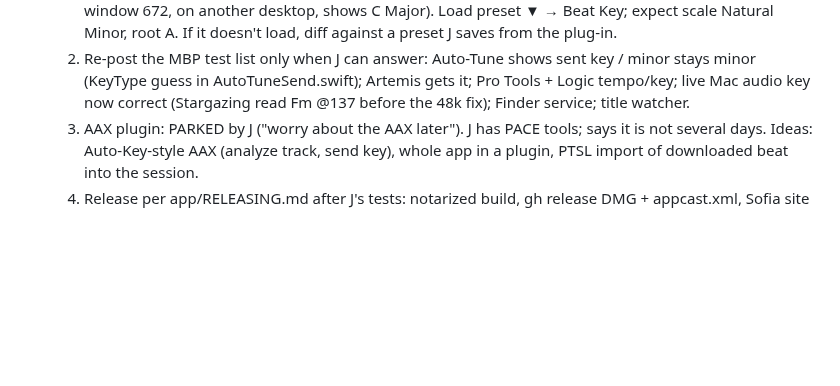
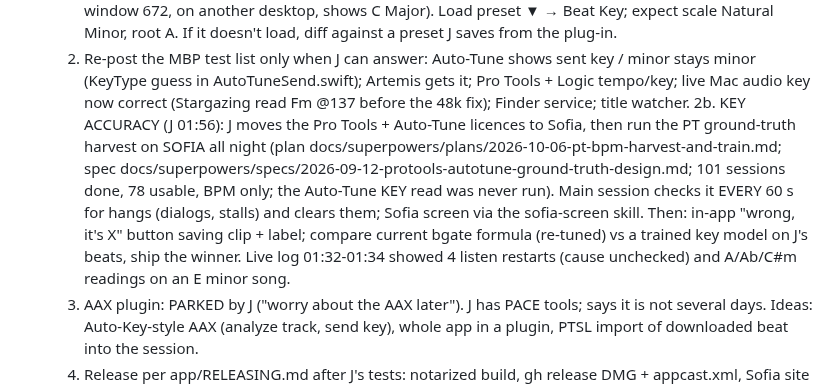
Before and after one commit to thuhmadhatter42/beat_dl, a Markdown page: PICKUP.md, the part around the change. Drawn GitHub-style; blank space fills up the shorter version.

Commit message:
PICKUP: key-accuracy harvest on Sofia, J moving licences
Co-Authored-By: Claude Opus 5.5 <noreply@anthropic.com>
Claude-Session: https://claude.ai/code/session_011ktq6HLVLMpCKyR5U4mHWx

```diff
--- a/PICKUP.md
+++ b/PICKUP.md
@@ -14,6 +14,7 @@
 - Owed:
   1. Waves Tune live check: preset "Beat Key - Am" written 01:18. Waves Tune RT is open in ARTEMIS (Track 2, window 672, on another desktop, shows C Major). Load preset ▼ → Beat Key; expect scale Natural Minor, root A. If it doesn't load, diff against a preset J saves from the plug-in.
   2. Re-post the MBP test list only when J can answer: Auto-Tune shows sent key / minor stays minor (KeyType guess in AutoTuneSend.swift); Artemis gets it; Pro Tools + Logic tempo/key; live Mac audio key now correct (Stargazing read Fm @137 before the 48k fix); Finder service; title watcher.
+  2b. KEY ACCURACY (J 01:56): J moves the Pro Tools + Auto-Tune licences to Sofia, then run the PT ground-truth harvest on SOFIA all night (plan docs/superpowers/plans/2026-10-06-pt-bpm-harvest-and-train.md; spec docs/superpowers/specs/2026-09-12-protools-autotune-ground-truth-design.md; 101 sessions done, 78 usable, BPM only; the Auto-Tune KEY read was never run). Main session checks it EVERY 60 s for hangs (dialogs, stalls) and clears them; Sofia screen via the sofia-screen skill. Then: in-app "wrong, it's X" button saving clip + label; compare current bgate formula (re-tuned) vs a trained key model on J's beats, ship the winner. Live log 01:32-01:34 showed 4 listen restarts (cause unchecked) and A/Ab/C#m readings on an E minor song.
   3. AAX plugin: PARKED by J ("worry about the AAX later"). J has PACE tools; says it is not several days. Ideas: Auto-Key-style AAX (analyze track, send key), whole app in a plugin, PTSL import of downloaded beat into the session.
   4. Release per app/RELEASING.md after J's tests: notarized build, gh release DMG + appcast.xml, Sofia site copy + beat-key-latest.json, `scp friends-page/index.html js-mac-pro:beatkey/`, FLR GO handoff (handoff/TO-FLR-SITE-2026-11-01-*.md), push main.
   5. Stale worktrees/branches: remove agent-a282dde3df59844ee, agent-a52991578c624e9d2 and the Waves research worktree (`git worktree list`; `git worktree remove -f -f`, `git branch -D`).
```
